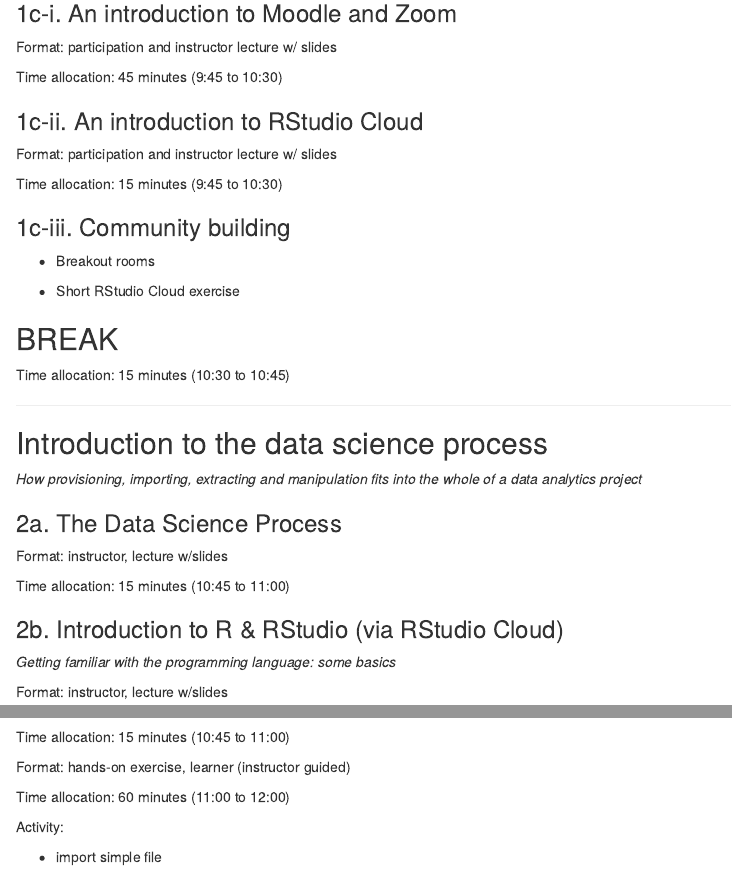
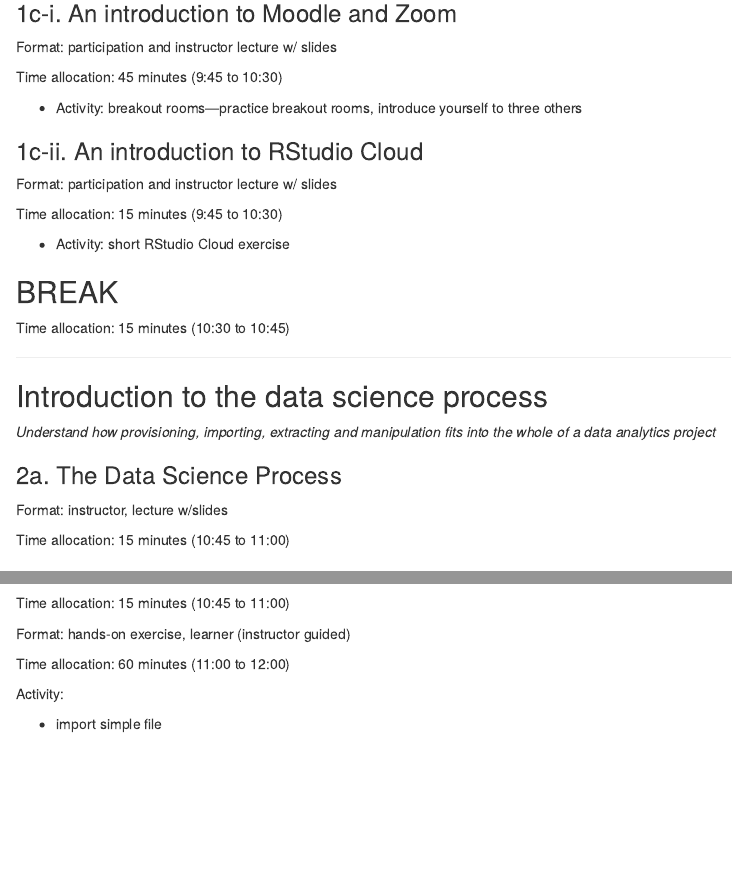
Before and after one commit to MonkmanMH/UVic_BIDA405, an R Markdown document (course_outline/11-lessonplan01b_activities.Rmd): the page in a window 1100 px wide, from 700 px down, and a second part further down, joined at a grey line. Rendered offline with R 4.5, knitr and Pandoc, with nearby package versions.

Commit message:
revise lesson 1

```diff
--- a/course_outline/11-lessonplan01b_activities.Rmd
+++ b/course_outline/11-lessonplan01b_activities.Rmd
@@ -52,17 +52,16 @@
 
 Time allocation: 45 minutes (9:45 to 10:30)
 
+- Activity: breakout rooms—practice breakout rooms, introduce yourself to three others
+
 ### 1c-ii. An introduction to RStudio Cloud
 
 Format: participation and instructor lecture w/ slides
 
 Time allocation: 15 minutes (9:45 to 10:30)
 
-### 1c-iii.  Community building
+- Activity: short RStudio Cloud exercise
 
-  - Breakout rooms
-
-  - Short RStudio Cloud exercise
 
 
 
@@ -75,7 +74,7 @@
 
 ## Introduction to the data science process
 
-_How provisioning, importing, extracting and manipulation fits into the whole of a data analytics project_
+_Understand how provisioning, importing, extracting and manipulation fits into the whole of a data analytics project_
 
 
 ### 2a. The Data Science Process
@@ -87,7 +86,7 @@
 
 ### 2b. Introduction to R & RStudio (via RStudio Cloud)
 
-_Getting familiar with the programming language: some basics_
+_Demonstrate familiarity with the R programming language_
 
 
 Format: instructor, lecture w/slides
```
